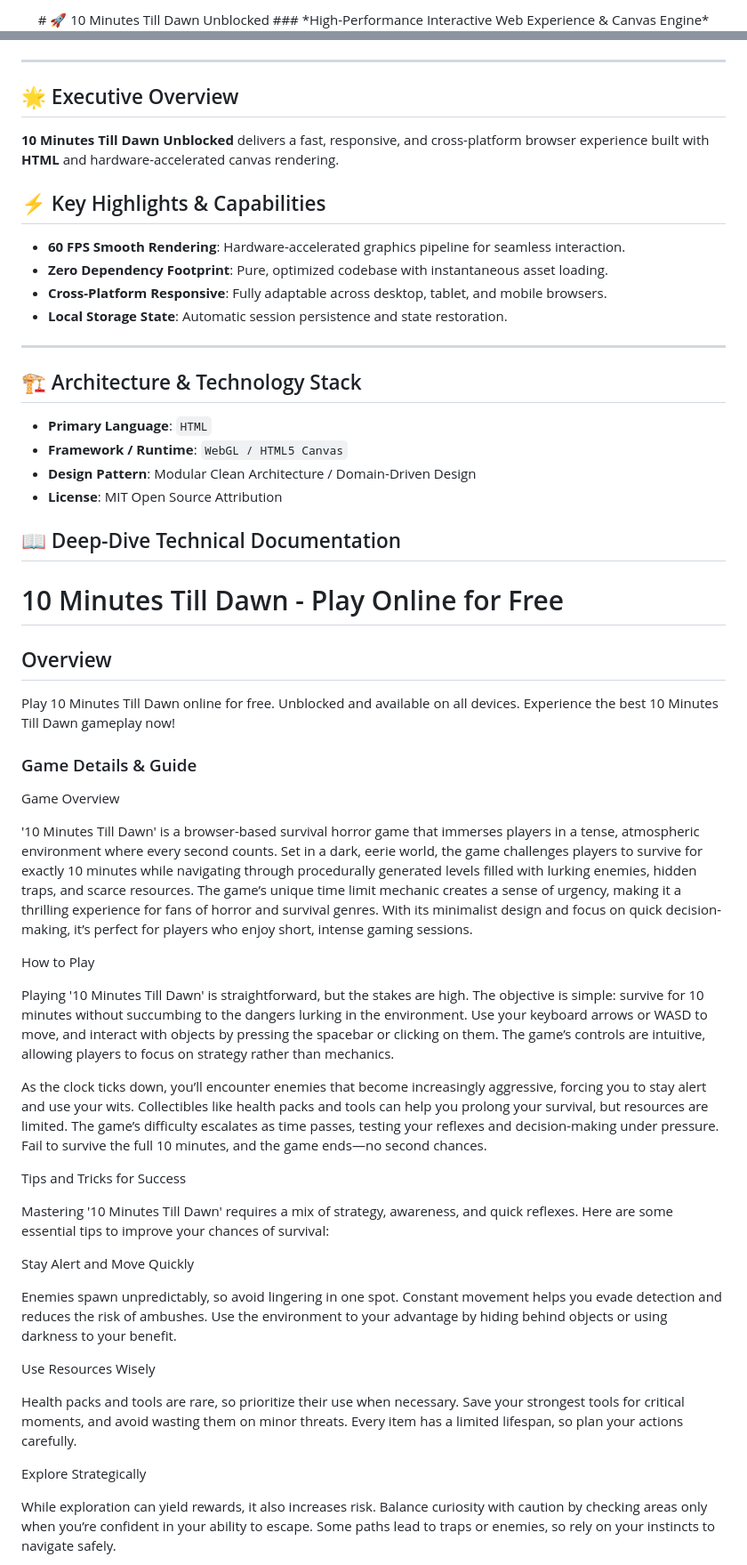
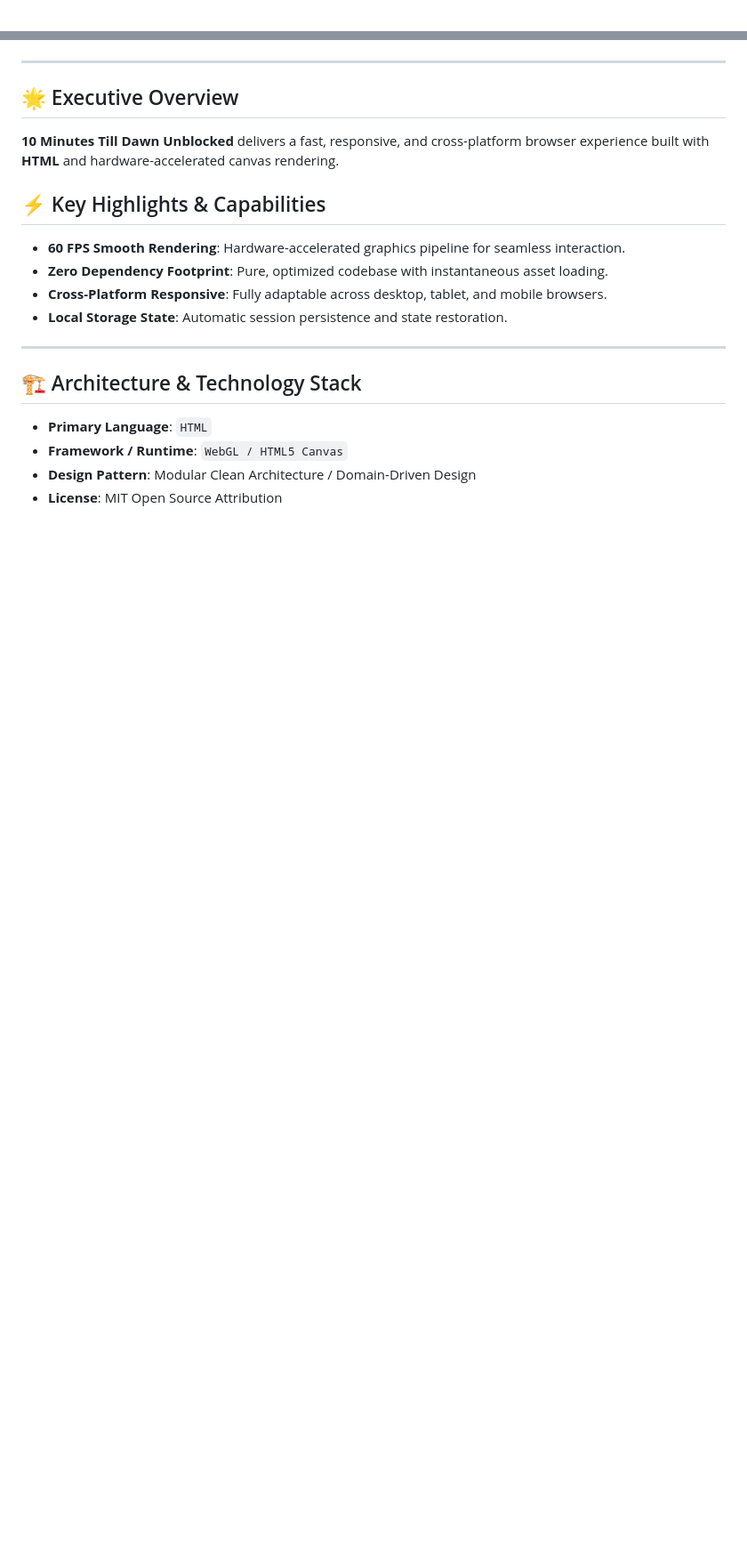
Before and after one commit to hsinidev/10-minutes-till-dawn-unblocked, a Markdown page: README.md, 2 parts joined by grey strips. Shown at 89% size. GitHub-like rendering; blank space fills up the shorter version.

Commit message:
docs(readme): SEO optimization & standardized architect branding attribution (Hsini Mohamed)

```diff
--- a/README.md
+++ b/README.md
@@ -1,4 +1,2 @@
 <div align="center">
-# 🚀 10 Minutes Till Dawn Unblocked
-### *High-Performance Interactive Web Experience & Canvas Engine*
 
@@ -13,6 +16,7 @@
 </div>
 
 ---
+
 ## 🌟 Executive Overview
 
 **10 Minutes Till Dawn Unblocked** delivers a fast, responsive, and cross-platform browser experience built with **HTML** and hardware-accelerated canvas rendering.
@@ -25,6 +29,7 @@
 - **Local Storage State**: Automatic session persistence and state restoration.
 
 ---
+
 ## 🏗️ Architecture & Technology Stack
 
 - **Primary Language**: `HTML`
@@ -32,71 +37,3 @@
 - **Design Pattern**: Modular Clean Architecture / Domain-Driven Design
 - **License**: MIT Open Source Attribution
 
-## 📖 Deep-Dive Technical Documentation
-
-# 10 Minutes Till Dawn - Play Online for Free
-
-## Overview
-Play 10 Minutes Till Dawn online for free. Unblocked and available on all devices. Experience the best 10 Minutes Till Dawn gameplay now!
-
-### Game Details & Guide
-Game Overview
-
-
-'10 Minutes Till Dawn' is a browser-based survival horror game that immerses players in a tense, atmospheric
-      environment where every second counts. Set in a dark, eerie world, the game challenges players to survive for
-      exactly 10 minutes while navigating through procedurally generated levels filled with lurking enemies, hidden
-      traps, and scarce resources. The game’s unique time limit mechanic creates a sense of urgency, making it a
-      thrilling experience for fans of horror and survival genres. With its minimalist design and focus on quick
-      decision-making, it’s perfect for players who enjoy short, intense gaming sessions.
-
-
-
-How to Play
-
-
-Playing '10 Minutes Till Dawn' is straightforward, but the stakes are high. The objective is simple: survive for
-      10 minutes without succumbing to the dangers lurking in the environment. Use your keyboard arrows or WASD to move,
-      and interact with objects by pressing the spacebar or clicking on them. The game’s controls are intuitive,
-      allowing players to focus on strategy rather than mechanics.
-
-
-As the clock ticks down, you’ll encounter enemies that become increasingly aggressive, forcing you to stay alert
-      and use your wits. Collectibles like health packs and tools can help you prolong your survival, but resources are
-      limited. The game’s difficulty escalates as time passes, testing your reflexes and decision-making under pressure.
-      Fail to survive the full 10 minutes, and the game ends—no second chances.
-
-
-
-Tips and Tricks for Success
-
-
-Mastering '10 Minutes Till Dawn' requires a mix of strategy, awareness, and quick reflexes. Here are some
-      essential tips to improve your chances of survival:
-
-
-Stay Alert and Move Quickly
-
-
-Enemies spawn unpredictably, so avoid lingering in one spot. Constant movement helps you evade detection and
-      reduces the risk of ambushes. Use the environment to your advantage by hiding behind objects or using darkness to
-      your benefit.
-
-
-Use Resources Wisely
-
-
-Health packs and tools are rare, so prioritize their use when necessary. Save your strongest tools for critical
-      moments, and avoid wasting them on minor threats. Every item has a limited lifespan, so plan your actions
-      carefully.
-
-
-Explore Strategically
-
-
-While exploration can yield rewards, it also increases risk. Balance curiosity with caution by checking areas
-      only when you’re confident in your ability to escape. Some paths lead to traps or enemies, so rely on your
-      instincts to navigate safely.
-
-
-
```
Also changed, not shown: other parts of README.md (+12 -34 lines).
